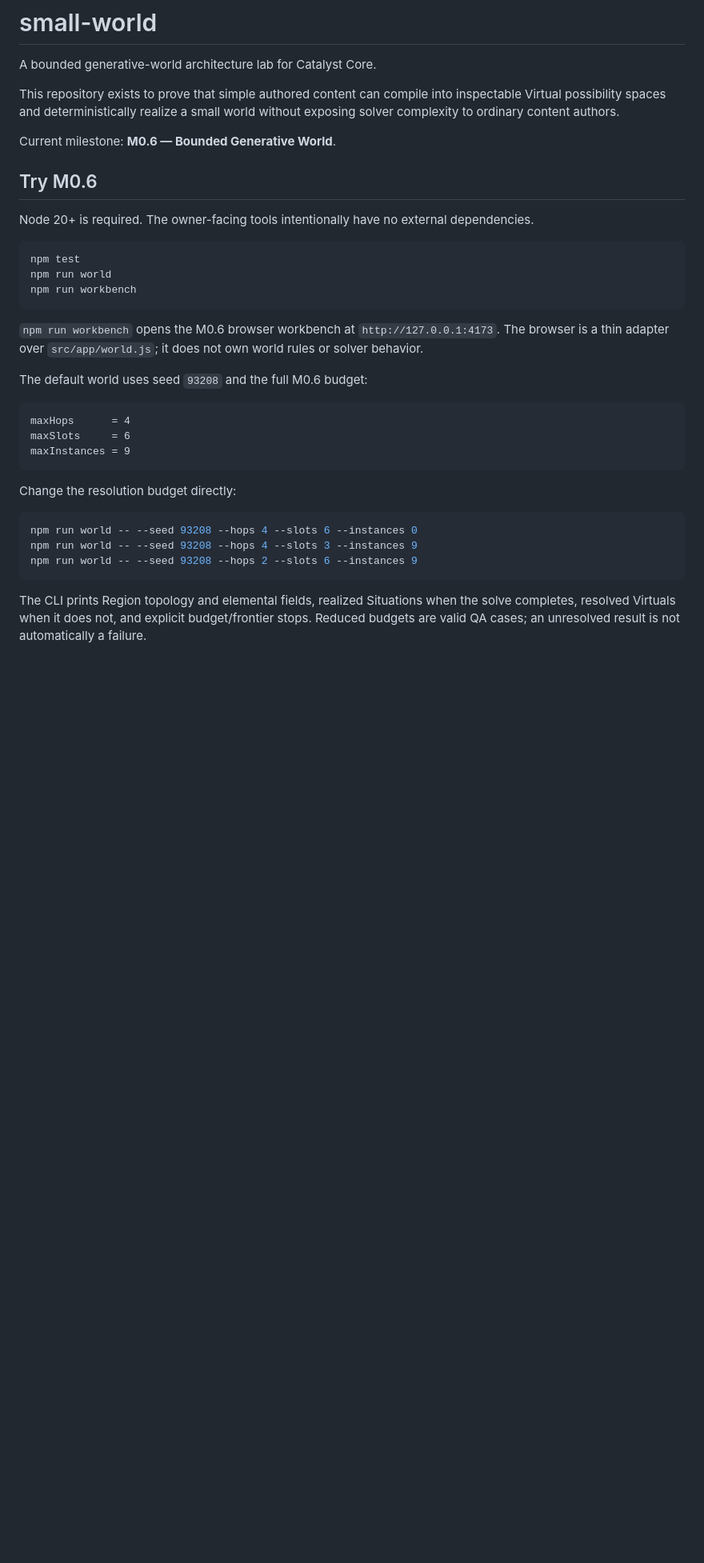
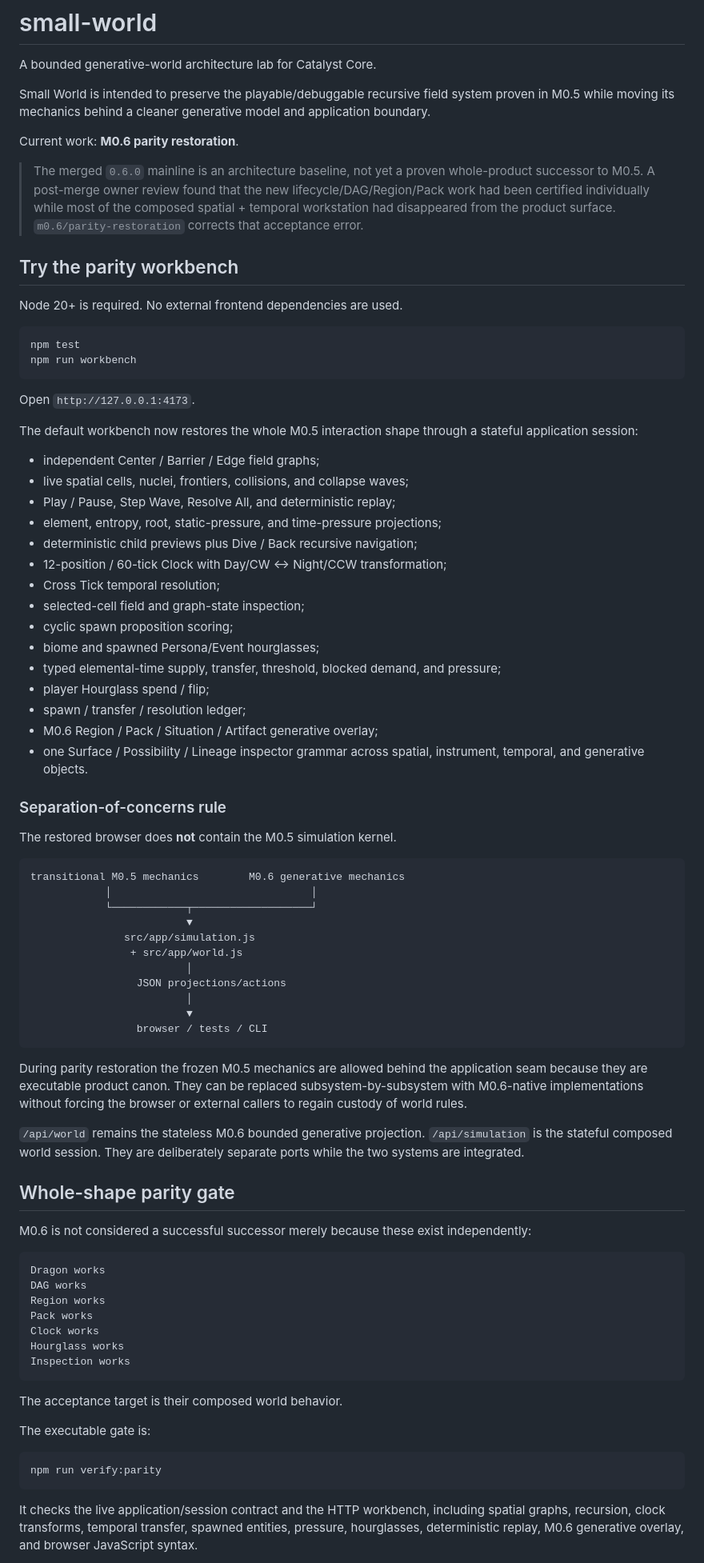
Before and after one commit to bdf1992/small-world, a Markdown page: README.md, the part around one of its changes. Shown at 80% size. Drawn GitHub-style; blank space fills up the shorter version.

Commit message:
docs: correct M0.6 status around whole-shape parity restoration

````diff
--- a/README.md
+++ b/README.md
@@ -2,37 +2,84 @@
 
 A bounded generative-world architecture lab for Catalyst Core.
 
-This repository exists to prove that simple authored content can compile into inspectable Virtual possibility spaces and deterministically realize a small world without exposing solver complexity to ordinary content authors.
+Small World is intended to preserve the playable/debuggable recursive field system proven in M0.5 while moving its mechanics behind a cleaner generative model and application boundary.
 
-Current milestone: **M0.6 — Bounded Generative World**.
+Current work: **M0.6 parity restoration**.
 
-## Try M0.6
+> The merged `0.6.0` mainline is an architecture baseline, not yet a proven whole-product successor to M0.5. A post-merge owner review found that the new lifecycle/DAG/Region/Pack work had been certified individually while most of the composed spatial + temporal workstation had disappeared from the product surface. `m0.6/parity-restoration` corrects that acceptance error.
 
-Node 20+ is required. The owner-facing tools intentionally have no external dependencies.
+## Try the parity workbench
+
+Node 20+ is required. No external frontend dependencies are used.
 
 ```bash
 npm test
-npm run world
 npm run workbench
 ```
 
-`npm run workbench` opens the M0.6 browser workbench at `http://127.0.0.1:4173`. The browser is a thin adapter over `src/app/world.js`; it does not own world rules or solver behavior.
+Open `http://127.0.0.1:4173`.
 
-The default world uses seed `93208` and the full M0.6 budget:
+The default workbench now restores the whole M0.5 interaction shape through a stateful application session:
+
+- independent Center / Barrier / Edge field graphs;
+- live spatial cells, nuclei, frontiers, collisions, and collapse waves;
+- Play / Pause, Step Wave, Resolve All, and deterministic replay;
+- element, entropy, root, static-pressure, and time-pressure projections;
+- deterministic child previews plus Dive / Back recursive navigation;
+- 12-position / 60-tick Clock with Day/CW ↔ Night/CCW transformation;
+- Cross Tick temporal resolution;
+- selected-cell field and graph-state inspection;
+- cyclic spawn proposition scoring;
+- biome and spawned Persona/Event hourglasses;
+- typed elemental-time supply, transfer, threshold, blocked demand, and pressure;
+- player Hourglass spend / flip;
+- spawn / transfer / resolution ledger;
+- M0.6 Region / Pack / Situation / Artifact generative overlay;
+- one Surface / Possibility / Lineage inspector grammar across spatial, instrument, temporal, and generative objects.
+
+### Separation-of-concerns rule
+
+The restored browser does **not** contain the M0.5 simulation kernel.
 
 ```text
-maxHops      = 4
-maxSlots     = 6
-maxInstances = 9
+transitional M0.5 mechanics        M0.6 generative mechanics
+            │                                │
+            └────────────┬───────────────────┘
+                         ▼
+               src/app/simulation.js
+                + src/app/world.js
+                         │
+                 JSON projections/actions
+                         │
+                         ▼
+                 browser / tests / CLI
 ```
 
-Change the resolution budget directly:
+During parity restoration the frozen M0.5 mechanics are allowed behind the application seam because they are executable product canon. They can be replaced subsystem-by-subsystem with M0.6-native implementations without forcing the browser or external callers to regain custody of world rules.
+
+`/api/world` remains the stateless M0.6 bounded generative projection. `/api/simulation` is the stateful composed world session. They are deliberately separate ports while the two systems are integrated.
+
+## Whole-shape parity gate
+
+M0.6 is not considered a successful successor merely because these exist independently:
+
+```text
+Dragon works
+DAG works
+Region works
+Pack works
+Clock works
+Hourglass works
+Inspection works
+```
+
+The acceptance target is their composed world behavior.
+
+The executable gate is:
 
 ```bash
-npm run world -- --seed 93208 --hops 4 --slots 6 --instances 0
-npm run world -- --seed 93208 --hops 4 --slots 3 --instances 9
-npm run world -- --seed 93208 --hops 2 --slots 6 --instances 9
+npm run verify:parity
 ```
 
-The CLI prints Region topology and elemental fields, realized Situations when the solve completes, resolved Virtuals when it does not, and explicit budget/frontier stops. Reduced budgets are valid QA cases; an unresolved result is not automatically a failure.
+It checks the live application/session contract and the HTTP workbench, including spatial graphs, recursion, clock transforms, temporal transfer, spawned entities, pressure, hourglasses, deterministic replay, M0.6 generative overlay, and browser JavaScript syntax.
 
````
Also changed, not shown: other parts of README.md (+24 -54 lines).
